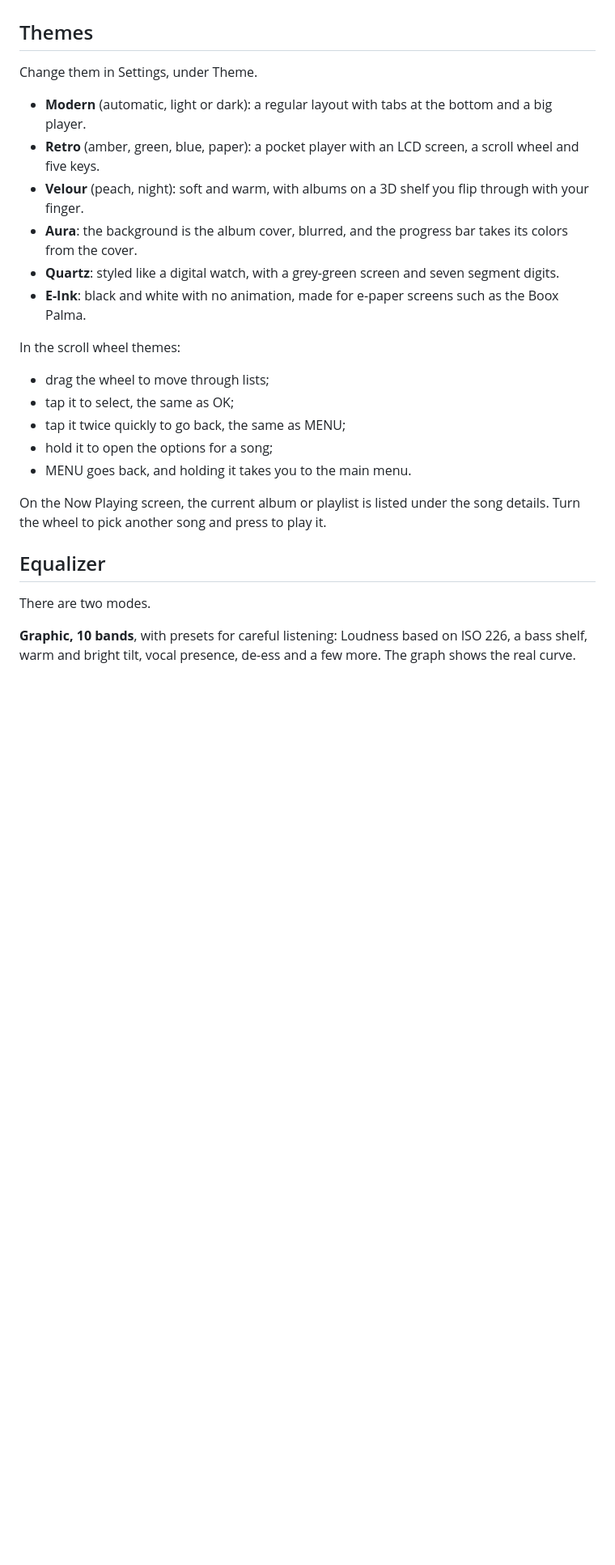
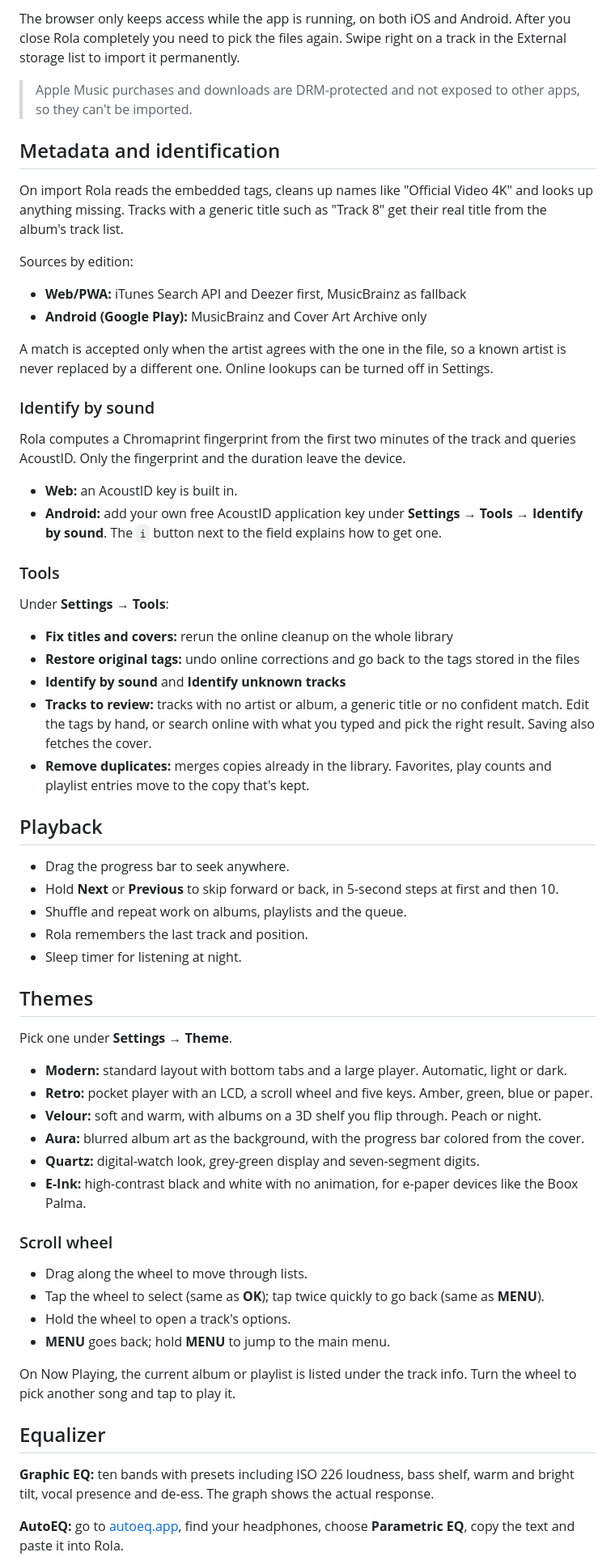
Before and after one commit to dragosmalaescu/rola, a Markdown page: README.md, the part around one of its changes. Shown at 81% size. GitHub-like rendering; blank space fills up the shorter version.

```diff
--- a/README.md
+++ b/README.md
@@ -40,28 +55,66 @@ Songs bought or downloaded from Apple Music can't be used. They are protected, a
+The browser only keeps access while the app is running, on both iOS and Android. After you close Rola completely you need to pick the files again. Swipe right on a track in the External storage list to import it permanently.
+
+> Apple Music purchases and downloads are DRM-protected and not exposed to other apps, so they can't be imported.
+
+## Metadata and identification
+
+On import Rola reads the embedded tags, cleans up names like "Official Video 4K" and looks up anything missing. Tracks with a generic title such as "Track 8" get their real title from the album's track list.
+
+Sources by edition:
+
+- **Web/PWA:** iTunes Search API and Deezer first, MusicBrainz as fallback
+- **Android (Google Play):** MusicBrainz and Cover Art Archive only
+
+A match is accepted only when the artist agrees with the one in the file, so a known artist is never replaced by a different one. Online lookups can be turned off in Settings.
+
+### Identify by sound
+
+Rola computes a Chromaprint fingerprint from the first two minutes of the track and queries AcoustID. Only the fingerprint and the duration leave the device.
+
+- **Web:** an AcoustID key is built in.
+- **Android:** add your own free AcoustID application key under **Settings → Tools → Identify by sound**. The `i` button next to the field explains how to get one.
+
+### Tools
+
+Under **Settings → Tools**:
+
+- **Fix titles and covers:** rerun the online cleanup on the whole library
+- **Restore original tags:** undo online corrections and go back to the tags stored in the files
+- **Identify by sound** and **Identify unknown tracks**
+- **Tracks to review:** tracks with no artist or album, a generic title or no confident match. Edit the tags by hand, or search online with what you typed and pick the right result. Saving also fetches the cover.
+- **Remove duplicates:** merges copies already in the library. Favorites, play counts and playlist entries move to the copy that's kept.
+
+## Playback
+
+- Drag the progress bar to seek anywhere.
+- Hold **Next** or **Previous** to skip forward or back, in 5-second steps at first and then 10.
+- Shuffle and repeat work on albums, playlists and the queue.
+- Rola remembers the last track and position.
+- Sleep timer for listening at night.
 
 ## Themes
 
-Change them in Settings, under Theme.
+Pick one under **Settings → Theme**.
 
-- **Modern** (automatic, light or dark): a regular layout with tabs at the bottom and a big player.
-- **Retro** (amber, green, blue, paper): a pocket player with an LCD screen, a scroll wheel and five keys.
-- **Velour** (peach, night): soft and warm, with albums on a 3D shelf you flip through with your finger.
-- **Aura**: the background is the album cover, blurred, and the progress bar takes its colors from the cover.
-- **Quartz**: styled like a digital watch, with a grey-green screen and seven segment digits.
-- **E-Ink**: black and white with no animation, made for e-paper screens such as the Boox Palma.
+- **Modern:** standard layout with bottom tabs and a large player. Automatic, light or dark.
+- **Retro:** pocket player with an LCD, a scroll wheel and five keys. Amber, green, blue or paper.
+- **Velour:** soft and warm, with albums on a 3D shelf you flip through. Peach or night.
+- **Aura:** blurred album art as the background, with the progress bar colored from the cover.
+- **Quartz:** digital-watch look, grey-green display and seven-segment digits.
+- **E-Ink:** high-contrast black and white with no animation, for e-paper devices like the Boox Palma.
 
-In the scroll wheel themes:
+### Scroll wheel
 
-- drag the wheel to move through lists;
-- tap it to select, the same as OK;
-- tap it twice quickly to go back, the same as MENU;
-- hold it to open the options for a song;
-- MENU goes back, and holding it takes you to the main menu.
+- Drag along the wheel to move through lists.
+- Tap the wheel to select (same as **OK**); tap twice quickly to go back (same as **MENU**).
+- Hold the wheel to open a track's options.
+- **MENU** goes back; hold **MENU** to jump to the main menu.
 
-On the Now Playing screen, the current album or playlist is listed under the song details. Turn the wheel to pick another song and press to play it.
+On Now Playing, the current album or playlist is listed under the track info. Turn the wheel to pick another song and tap to play it.
 
 ## Equalizer
 
-There are two modes.
+**Graphic EQ:** ten bands with presets including ISO 226 loudness, bass shelf, warm and bright tilt, vocal presence and de-ess. The graph shows the actual response.
 
-**Graphic, 10 bands**, with presets for careful listening: Loudness based on ISO 226, a bass shelf, warm and bright tilt, vocal presence, de-ess and a few more. The graph shows the real curve.
+**AutoEQ:** go to [autoeq.app](https://autoeq.app/), find your headphones, choose **Parametric EQ**, copy the text and paste it into Rola.
 
```
Also changed, not shown: other parts of README.md (+89 -53 lines).
